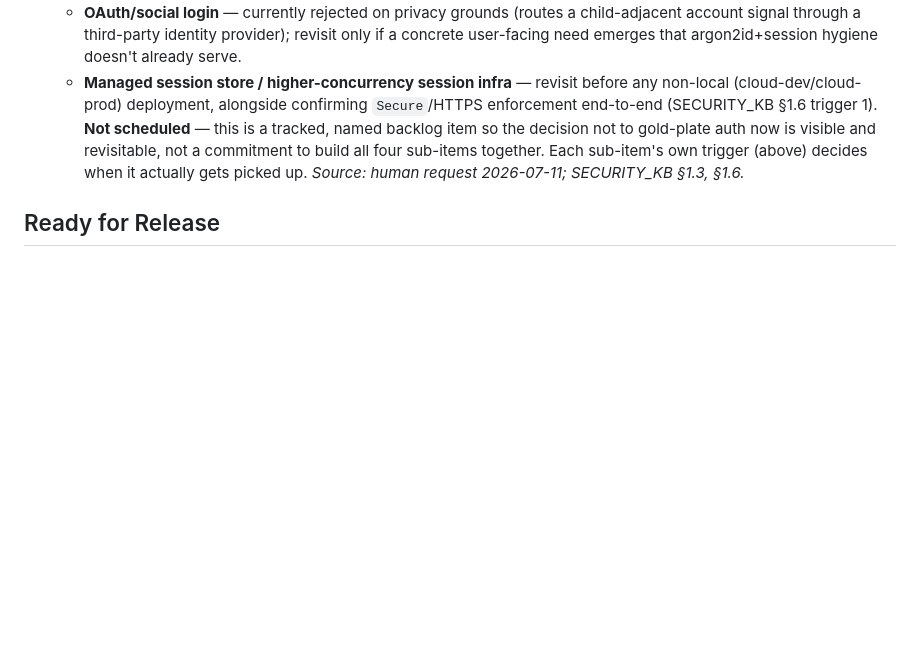
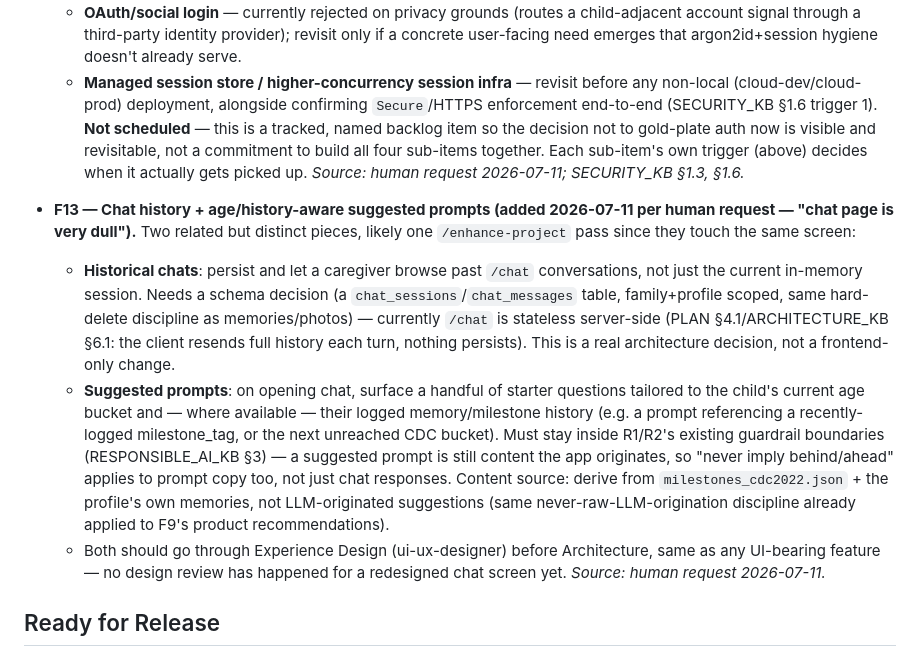
Before and after one commit to tandonakhil/AICluadeCode, a Markdown page: projects/little-milestones/FEATURES.md, the part around the change. Drawn GitHub-style; blank space fills up the shorter version.

Commit message:
little-milestones: add F13 (chat history + suggested prompts) to backlog
Human request: chat page feels dull, wants historical chat browsing and
age/history-aware suggested starter prompts. Noted as needing a real
schema decision (chat is currently stateless server-side) and an
Experience Design pass before Architecture, same discipline as any
other UI-bearing feature.

Co-Authored-By: Claude Sonnet 5 <noreply@anthropic.com>

```diff
--- a/projects/little-milestones/FEATURES.md
+++ b/projects/little-milestones/FEATURES.md
@@ -157,6 +157,33 @@ backend from JSON files to SQLite. See PLAN.md §6.
   (above) decides when it actually gets picked up.
   _Source: human request 2026-07-11; SECURITY_KB §1.3, §1.6._
 
+- **F13 — Chat history + age/history-aware suggested prompts (added
+  2026-07-11 per human request — "chat page is very dull").** Two related
+  but distinct pieces, likely one `/enhance-project` pass since they touch
+  the same screen:
+  - **Historical chats**: persist and let a caregiver browse past `/chat`
+    conversations, not just the current in-memory session. Needs a schema
+    decision (a `chat_sessions`/`chat_messages` table, family+profile
+    scoped, same hard-delete discipline as memories/photos) — currently
+    `/chat` is stateless server-side (PLAN §4.1/ARCHITECTURE_KB §6.1: the
+    client resends full history each turn, nothing persists). This is a
+    real architecture decision, not a frontend-only change.
+  - **Suggested prompts**: on opening chat, surface a handful of starter
+    questions tailored to the child's current age bucket and — where
+    available — their logged memory/milestone history (e.g. a prompt
+    referencing a recently-logged milestone_tag, or the next unreached
+    CDC bucket). Must stay inside R1/R2's existing guardrail boundaries
+    (RESPONSIBLE_AI_KB §3) — a suggested prompt is still content the app
+    originates, so "never imply behind/ahead" applies to prompt copy too,
+    not just chat responses. Content source: derive from
+    `milestones_cdc2022.json` + the profile's own memories, not
+    LLM-originated suggestions (same never-raw-LLM-origination discipline
+    already applied to F9's product recommendations).
+  - Both should go through Experience Design (ui-ux-designer) before
+    Architecture, same as any UI-bearing feature — no design review has
+    happened for a redesigned chat screen yet.
+  _Source: human request 2026-07-11._
+
 ## Ready for Release
 
 ## Released
```
